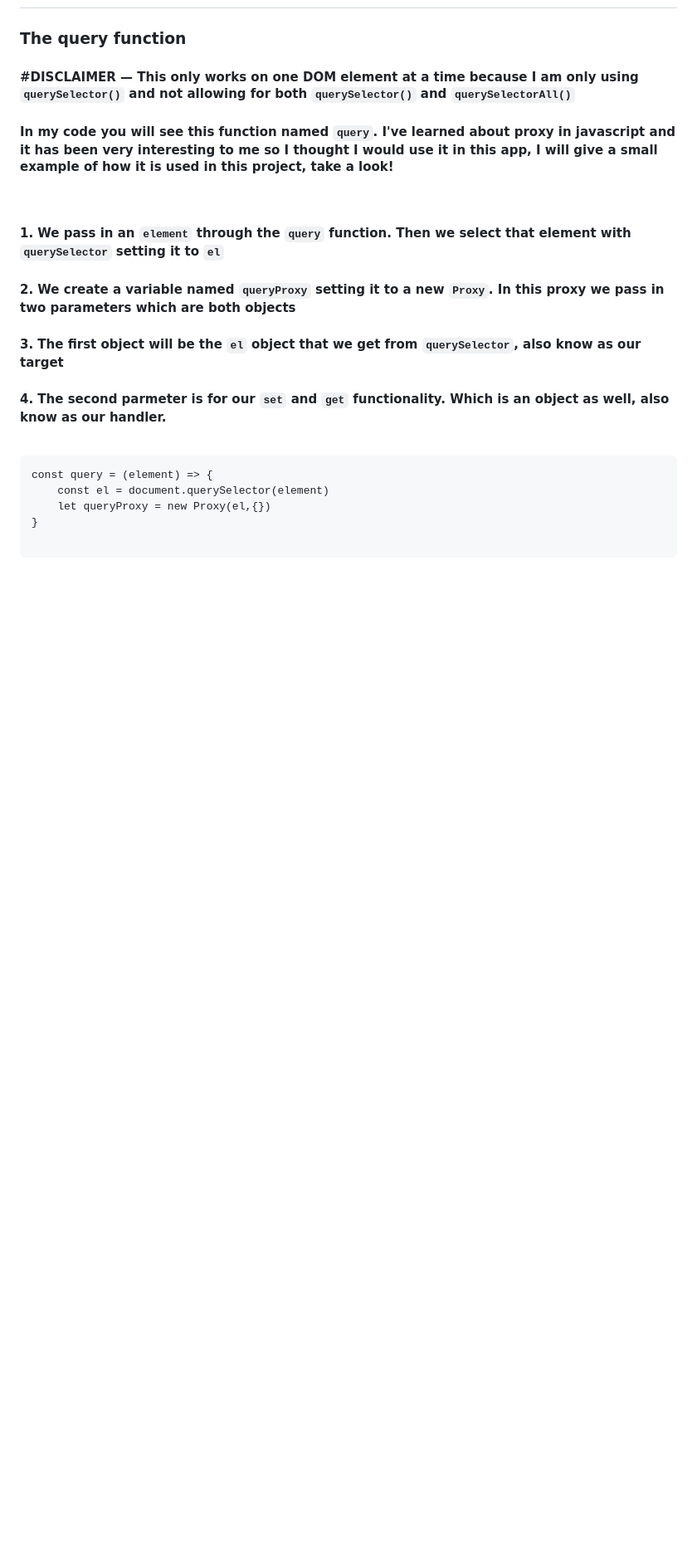
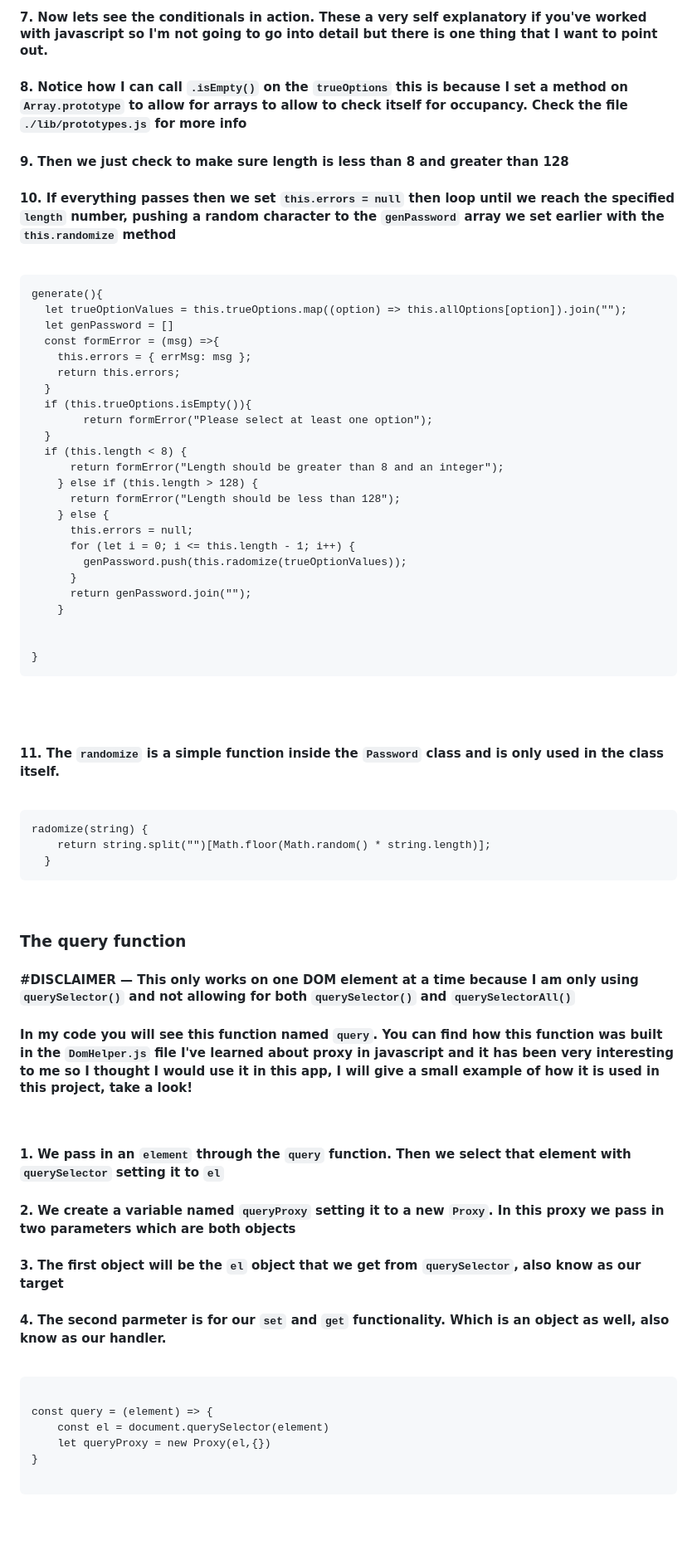
Before and after one commit to jimenez2society/-pwdg-, a Markdown page: README.md, the part around one of its changes. Shown at 83% size. GitHub-like rendering; blank space fills up the shorter version.

Commit message:
added an explaination of the Password class in ./js/helpers/Password.js

````diff
--- a/README.md
+++ b/README.md
@@ -20,8 +73,62 @@
+<br/>
+<br/>
+
+#### 7. Now lets see the conditionals in action. These a very self explanatory if you've worked with javascript so I'm not going to go into detail but there is one thing that I want to point out.
+
+#### 8. Notice how I can call `.isEmpty()` on the `trueOptions` this is because I set a method on `Array.prototype` to allow for arrays to allow to check itself for occupancy. Check the file `./lib/prototypes.js` for more info
+
+#### 9. Then we just check to make sure length is less than 8 and greater than 128
+
+#### 10. If everything passes then we set `this.errors = null` then loop until we reach the specified `length` number, pushing a random character to the `genPassword` array we set earlier with the `this.randomize` method
+
+<br/>
+
+```
+generate(){
+  let trueOptionValues = this.trueOptions.map((option) => this.allOptions[option]).join("");
+  let genPassword = []
+  const formError = (msg) =>{
+    this.errors = { errMsg: msg };
+    return this.errors;
+  }
+  if (this.trueOptions.isEmpty()){
+        return formError("Please select at least one option");
+  }
+  if (this.length < 8) {
+      return formError("Length should be greater than 8 and an integer");
+    } else if (this.length > 128) {
+      return formError("Length should be less than 128");
+    } else {
+      this.errors = null;
+      for (let i = 0; i <= this.length - 1; i++) {
+        genPassword.push(this.radomize(trueOptionValues));
+      }
+      return genPassword.join("");
+    }
+
+
+}
+```
+
+<br/>
+<br/>
+
+#### 11. The `randomize` is a simple function inside the `Password` class and is only used in the class itself.
+
+<br/>
+
+```
+radomize(string) {
+    return string.split("")[Math.floor(Math.random() * string.length)];
+  }
+```
+<br/>
+
 ### **The query function**
 
 #### #DISCLAIMER — This only works on one DOM element at a time because I am only using `querySelector()` and not allowing for both `querySelector()` and `querySelectorAll()`
 
-#### In my code you will see this function named `query`. I've learned about proxy in javascript and it has been very interesting to me so I thought I would use it in this app, I will give a small example of how it is used in this project, take a look!
+#### In my code you will see this function named `query`. You can find how this function was built in the `DomHelper.js` file I've learned about proxy in javascript and it has been very interesting to me so I thought I would use it in this app, I will give a small example of how it is used in this project, take a look!
 
 <br/>
 
@@ -36,6 +143,7 @@
 <br/>
 
 ```
+
 const query = (element) => {
     const el = document.querySelector(element)
     let queryProxy = new Proxy(el,{})
````
Also changed, not shown: other parts of README.md (+70 -3 lines).
